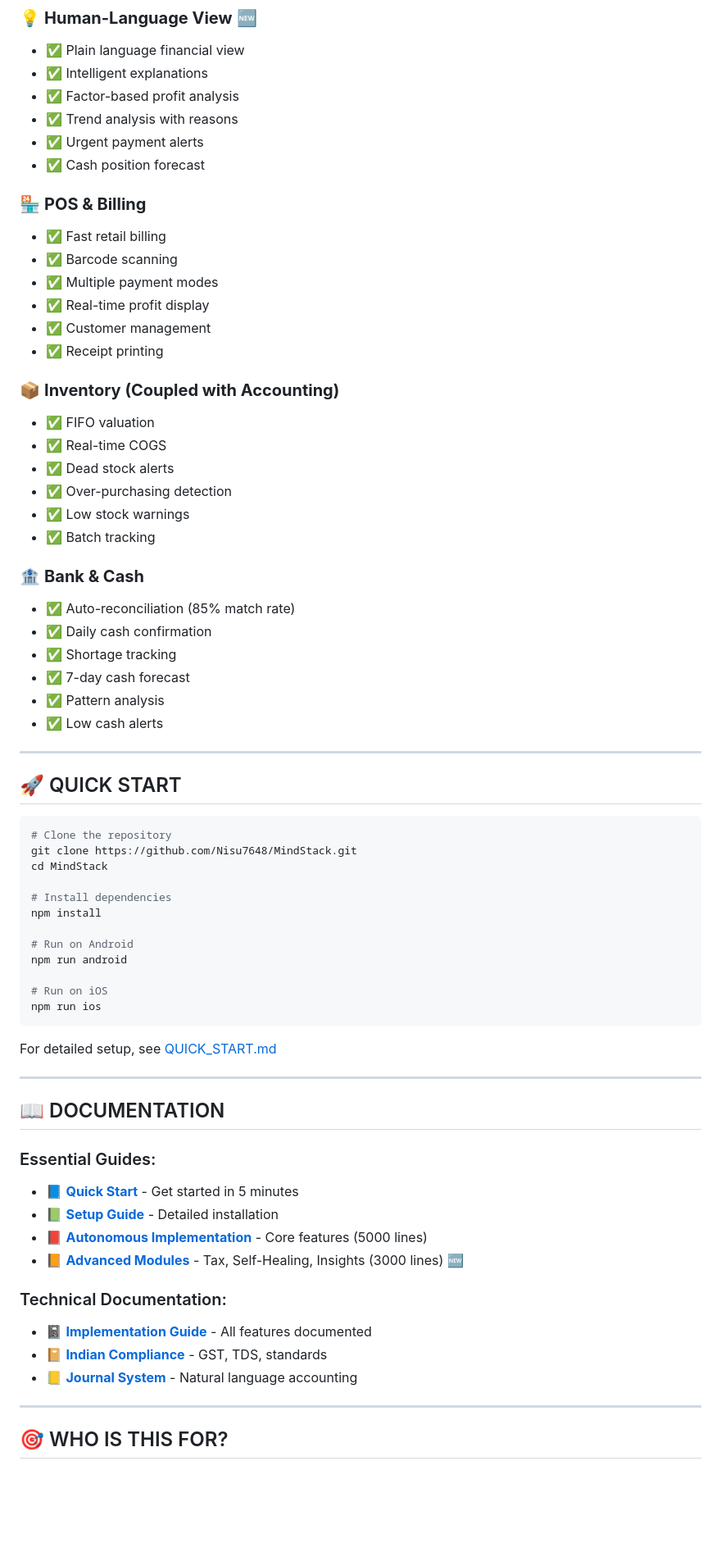
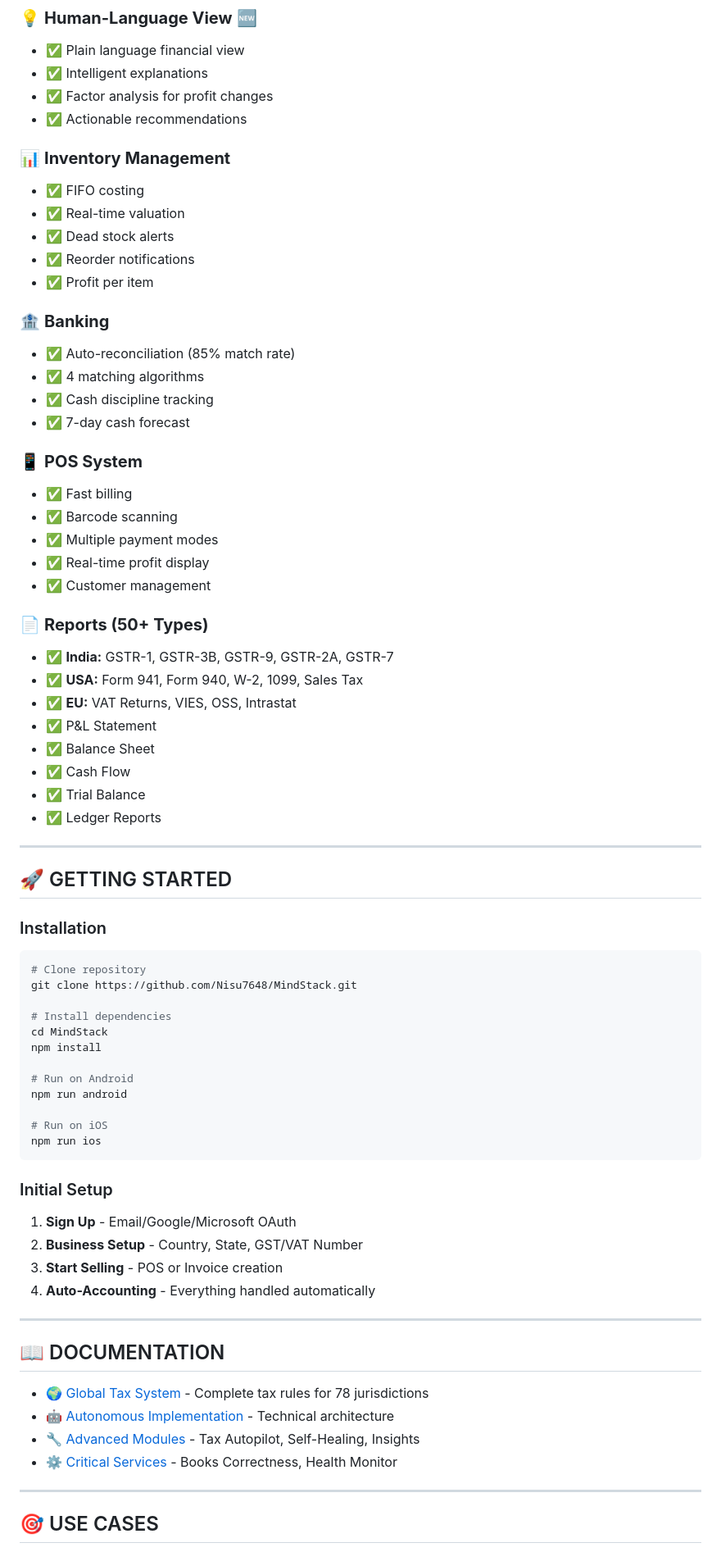
Before and after one commit to Nisu7648/MindStack, a Markdown page: README.md, the part around one of its changes. Shown at 82% size. GitHub-like rendering; blank space fills up the shorter version.

````diff
--- a/README.md
+++ b/README.md
@@ -248,45 +349,51 @@ Daily cash tracking with shortage alerts
 ### 💡 **Human-Language View** 🆕
 - ✅ Plain language financial view
 - ✅ Intelligent explanations
-- ✅ Factor-based profit analysis
-- ✅ Trend analysis with reasons
-- ✅ Urgent payment alerts
-- ✅ Cash position forecast
+- ✅ Factor analysis for profit changes
+- ✅ Actionable recommendations
 
-### 🏪 **POS & Billing**
-- ✅ Fast retail billing
+### 📊 **Inventory Management**
+- ✅ FIFO costing
+- ✅ Real-time valuation
+- ✅ Dead stock alerts
+- ✅ Reorder notifications
+- ✅ Profit per item
+
+### 🏦 **Banking**
+- ✅ Auto-reconciliation (85% match rate)
+- ✅ 4 matching algorithms
+- ✅ Cash discipline tracking
+- ✅ 7-day cash forecast
+
+### 📱 **POS System**
+- ✅ Fast billing
 - ✅ Barcode scanning
 - ✅ Multiple payment modes
 - ✅ Real-time profit display
 - ✅ Customer management
-- ✅ Receipt printing
 
-### 📦 **Inventory (Coupled with Accounting)**
-- ✅ FIFO valuation
-- ✅ Real-time COGS
-- ✅ Dead stock alerts
-- ✅ Over-purchasing detection
-- ✅ Low stock warnings
-- ✅ Batch tracking
-
-### 🏦 **Bank & Cash**
-- ✅ Auto-reconciliation (85% match rate)
-- ✅ Daily cash confirmation
-- ✅ Shortage tracking
-- ✅ 7-day cash forecast
-- ✅ Pattern analysis
-- ✅ Low cash alerts
+### 📄 **Reports (50+ Types)**
+- ✅ **India:** GSTR-1, GSTR-3B, GSTR-9, GSTR-2A, GSTR-7
+- ✅ **USA:** Form 941, Form 940, W-2, 1099, Sales Tax
+- ✅ **EU:** VAT Returns, VIES, OSS, Intrastat
+- ✅ P&L Statement
+- ✅ Balance Sheet
+- ✅ Cash Flow
+- ✅ Trial Balance
+- ✅ Ledger Reports
 
 ---
 
-## 🚀 QUICK START
+## 🚀 GETTING STARTED
+
+### Installation
 
 ```bash
-# Clone the repository
+# Clone repository
 git clone https://github.com/Nisu7648/MindStack.git
-cd MindStack
 
 # Install dependencies
+cd MindStack
 npm install
 
 # Run on Android
@@ -296,24 +403,23 @@ npm run android
 npm run ios
 ```
 
-For detailed setup, see [QUICK_START.md](QUICK_START.md)
+### Initial Setup
+
+1. **Sign Up** - Email/Google/Microsoft OAuth
+2. **Business Setup** - Country, State, GST/VAT Number
+3. **Start Selling** - POS or Invoice creation
+4. **Auto-Accounting** - Everything handled automatically
 
 ---
 
 ## 📖 DOCUMENTATION
 
-### Essential Guides:
-- 📘 [**Quick Start**](QUICK_START.md) - Get started in 5 minutes
-- 📗 [**Setup Guide**](SETUP_GUIDE.md) - Detailed installation
-- 📕 [**Autonomous Implementation**](AUTONOMOUS_IMPLEMENTATION.md) - Core features (5000 lines)
-- 📙 [**Advanced Modules**](ADVANCED_MODULES.md) - Tax, Self-Healing, Insights (3000 lines) 🆕
-
-### Technical Documentation:
-- 📓 [**Implementation Guide**](IMPLEMENTATION.md) - All features documented
-- 📔 [**Indian Compliance**](INDIAN_ACCOUNTING_COMPLIANCE.md) - GST, TDS, standards
-- 📒 [**Journal System**](JOURNAL_SYSTEM_GUIDE.md) - Natural language accounting
+- [🌍 Global Tax System](GLOBAL_TAX_SYSTEM.md) - Complete tax rules for 78 jurisdictions
+- [🤖 Autonomous Implementation](AUTONOMOUS_IMPLEMENTATION.md) - Technical architecture
+- [🔧 Advanced Modules](ADVANCED_MODULES.md) - Tax Autopilot, Self-Healing, Insights
+- [⚙️ Critical Services](CRITICAL_SERVICES.md) - Books Correctness, Health Monitor
 
 ---
 
-## 🎯 WHO IS THIS FOR?
+## 🎯 USE CASES
 
````
Also changed, not shown: other parts of README.md (+176 -176 lines).
